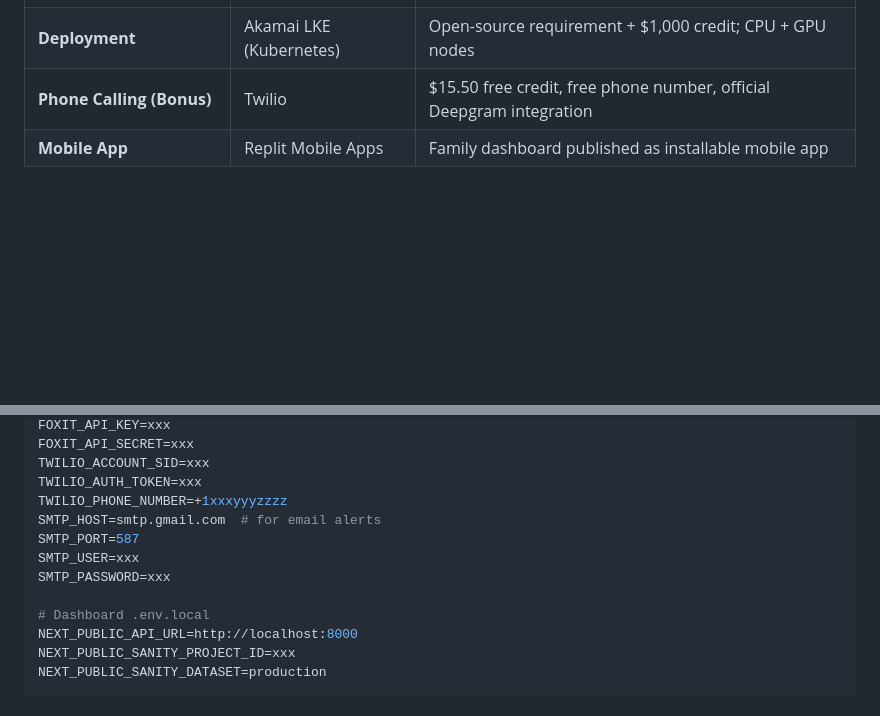
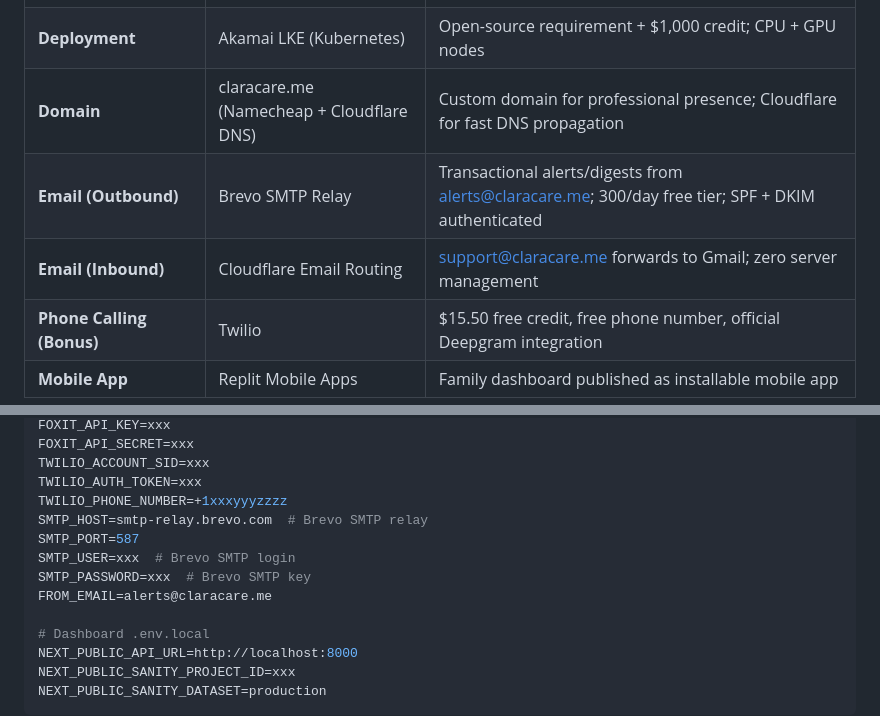
Before and after one commit to Mrnidhi/clara-care, a Markdown page: docs/01-TECH-STACK.md, 2 parts joined by grey strips. GitHub-like rendering; blank space fills up the shorter version.

```diff
--- a/docs/01-TECH-STACK.md
+++ b/docs/01-TECH-STACK.md
@@ -12,6 +12,9 @@
 | **Document Generation** | Foxit APIs | Cognitive Health Report PDFs (Document Generation + PDF Services) |
 | **Admin Dashboard** | Retool (AppGen / Assist) | Internal patient management tool |
 | **Deployment** | Akamai LKE (Kubernetes) | Open-source requirement + $1,000 credit; CPU + GPU nodes |
+| **Domain** | claracare.me (Namecheap + Cloudflare DNS) | Custom domain for professional presence; Cloudflare for fast DNS propagation |
+| **Email (Outbound)** | Brevo SMTP Relay | Transactional alerts/digests from alerts@claracare.me; 300/day free tier; SPF + DKIM authenticated |
+| **Email (Inbound)** | Cloudflare Email Routing | support@claracare.me forwards to Gmail; zero server management |
 | **Phone Calling (Bonus)** | Twilio | $15.50 free credit, free phone number, official Deepgram integration |
 | **Mobile App** | Replit Mobile Apps | Family dashboard published as installable mobile app |
 
@@ -163,10 +166,11 @@ FOXIT_API_SECRET=xxx
 TWILIO_ACCOUNT_SID=xxx
 TWILIO_AUTH_TOKEN=xxx
 TWILIO_PHONE_NUMBER=+1xxxyyyzzzz
-SMTP_HOST=smtp.gmail.com  # for email alerts
+SMTP_HOST=smtp-relay.brevo.com  # Brevo SMTP relay
 SMTP_PORT=587
-SMTP_USER=xxx
-SMTP_PASSWORD=xxx
+SMTP_USER=xxx  # Brevo SMTP login
+SMTP_PASSWORD=xxx  # Brevo SMTP key
+FROM_EMAIL=alerts@claracare.me
 
 # Dashboard .env.local
 NEXT_PUBLIC_API_URL=http://localhost:8000
```
Also changed, not shown: docs/06-PROJECT-STRUCTURE.md (+80 -59 lines), docs/dorothy-cognitive-insights-30days.md (added, +101 -0 lines).
